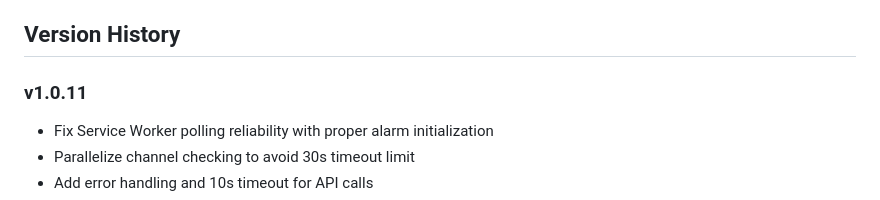
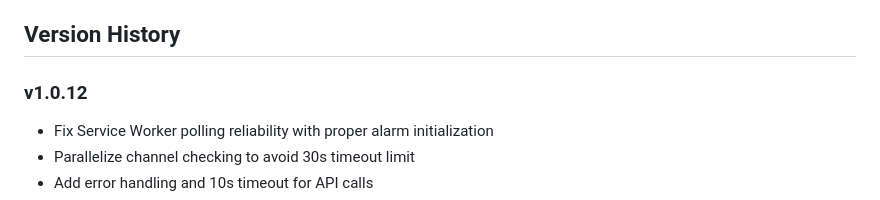
Before and after one commit to azumag/miteruyo, a Markdown page: README.md, the part around the change. GitHub-like rendering.

```diff
--- a/README.md
+++ b/README.md
@@ -178,7 +178,7 @@ See LICENSE file (if present)
 
 ## Version History
 
-### v1.0.11
+### v1.0.12
 - Fix Service Worker polling reliability with proper alarm initialization
 - Parallelize channel checking to avoid 30s timeout limit
 - Add error handling and 10s timeout for API calls
```
